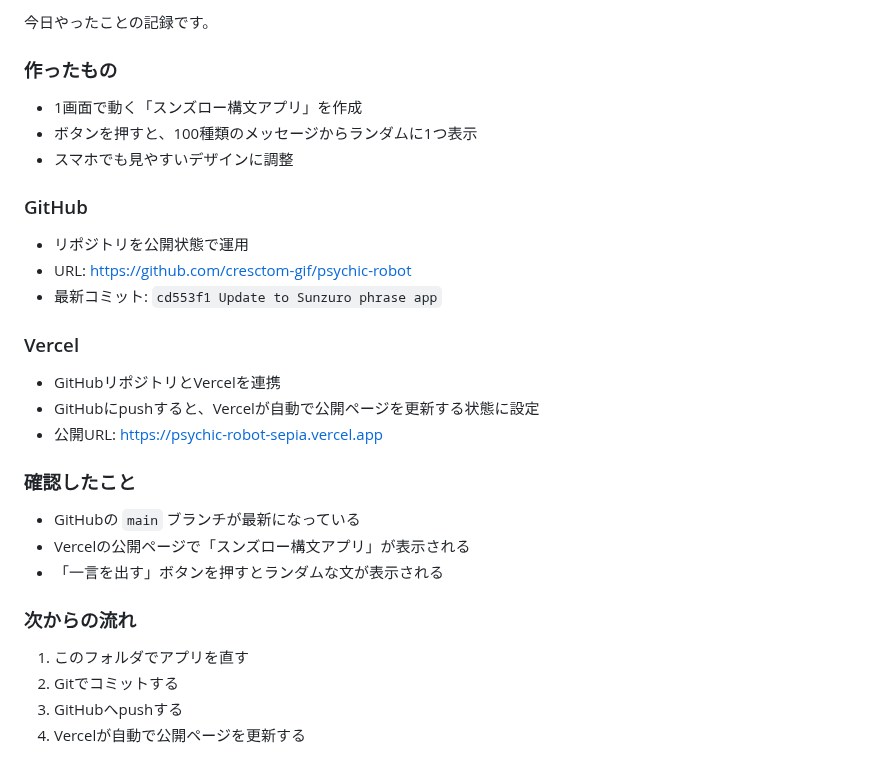
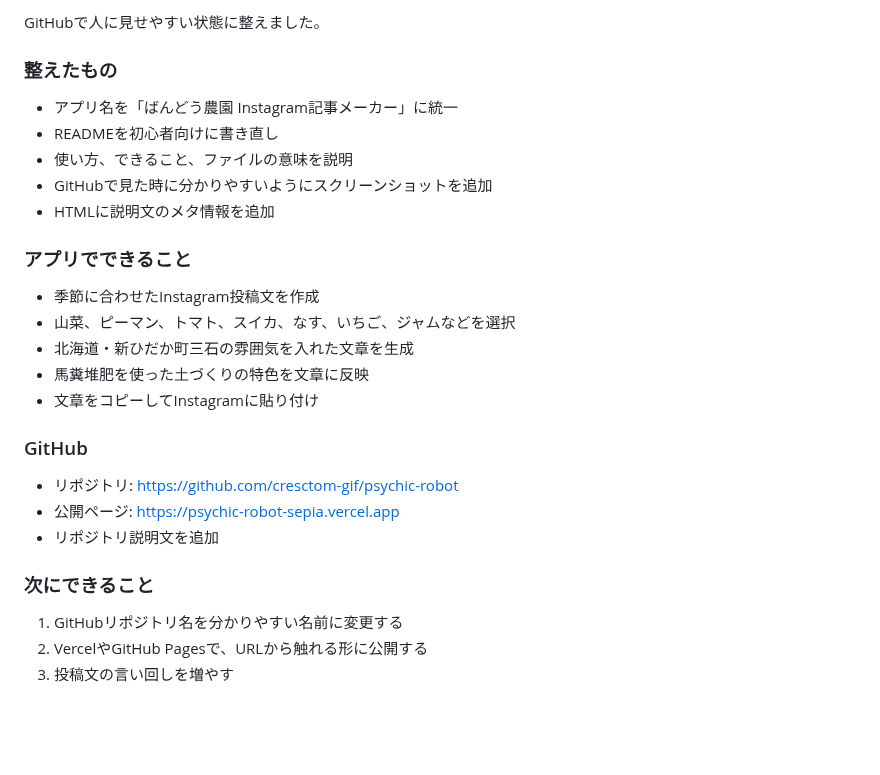
Before and after one commit to cresctom-gif/psychic-robot, a Markdown page: WORKLOG.md, the part around one of its changes. GitHub-like rendering; blank space fills up the shorter version.

```diff
--- a/WORKLOG.md
+++ b/WORKLOG.md
@@ -4,33 +4,30 @@
 
-今日やったことの記録です。
+GitHubで人に見せやすい状態に整えました。
 
-### 作ったもの
+### 整えたもの
 
-- 1画面で動く「スンズロー構文アプリ」を作成
-- ボタンを押すと、100種類のメッセージからランダムに1つ表示
-- スマホでも見やすいデザインに調整
+- アプリ名を「ばんどう農園 Instagram記事メーカー」に統一
+- READMEを初心者向けに書き直し
+- 使い方、できること、ファイルの意味を説明
+- GitHubで見た時に分かりやすいようにスクリーンショットを追加
+- HTMLに説明文のメタ情報を追加
+
+### アプリでできること
+
+- 季節に合わせたInstagram投稿文を作成
+- 山菜、ピーマン、トマト、スイカ、なす、いちご、ジャムなどを選択
+- 北海道・新ひだか町三石の雰囲気を入れた文章を生成
+- 馬糞堆肥を使った土づくりの特色を文章に反映
+- 文章をコピーしてInstagramに貼り付け
 
 ### GitHub
 
-- リポジトリを公開状態で運用
-- URL: https://github.com/cresctom-gif/psychic-robot
-- 最新コミット: `cd553f1 Update to Sunzuro phrase app`
+- リポジトリ: https://github.com/cresctom-gif/psychic-robot
+- 公開ページ: https://psychic-robot-sepia.vercel.app
+- リポジトリ説明文を追加
 
-### Vercel
+### 次にできること
 
-- GitHubリポジトリとVercelを連携
-- GitHubにpushすると、Vercelが自動で公開ページを更新する状態に設定
-- 公開URL: https://psychic-robot-sepia.vercel.app
-
-### 確認したこと
-
-- GitHubの `main` ブランチが最新になっている
-- Vercelの公開ページで「スンズロー構文アプリ」が表示される
-- 「一言を出す」ボタンを押すとランダムな文が表示される
-
-### 次からの流れ
-
-1. このフォルダでアプリを直す
-2. Gitでコミットする
-3. GitHubへpushする
-4. Vercelが自動で公開ページを更新する
+1. GitHubリポジトリ名を分かりやすい名前に変更する
+2. VercelやGitHub Pagesで、URLから触れる形に公開する
+3. 投稿文の言い回しを増やす
```
Also changed, not shown: other parts of WORKLOG.md (+1 -1 lines), README.md (+74 -14 lines), docs/screenshot.jpg (added), 1 other file.
